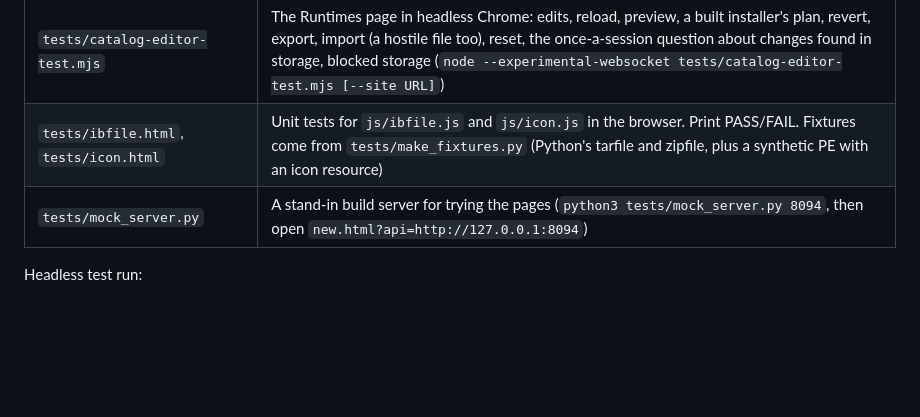
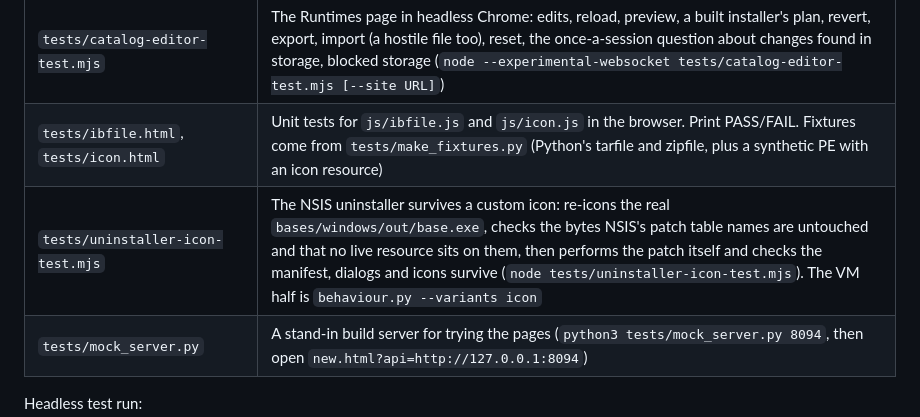
Before and after one commit to robertsdotpm/tiddlyinstall, a Markdown page: README.md, the part around the change. GitHub-like rendering; blank space fills up the shorter version.

```diff
--- a/README.md
+++ b/README.md
@@ -49,6 +49,7 @@ page is lost.
 | `tests/no-native.mjs`, `tests/no-native-browser.mjs` | Run a test as an old browser: `node --import ./tests/no-native.mjs tests/sign-test.mjs` (no streams, `crypto.subtle` or BigInt in Node), and `--no-native` on `offline-test.mjs`, `upload-test.mjs`, `catalog-editor-test.mjs` and `sign-ui-test.mjs` (the same in Chrome, and no `:has()`) |
 | `tests/catalog-editor-test.mjs` | The Runtimes page in headless Chrome: edits, reload, preview, a built installer's plan, revert, export, import (a hostile file too), reset, the once-a-session question about changes found in storage, blocked storage (`node --experimental-websocket tests/catalog-editor-test.mjs [--site URL]`) |
 | `tests/ibfile.html`, `tests/icon.html` | Unit tests for `js/ibfile.js` and `js/icon.js` in the browser. Print PASS/FAIL. Fixtures come from `tests/make_fixtures.py` (Python's tarfile and zipfile, plus a synthetic PE with an icon resource) |
+| `tests/uninstaller-icon-test.mjs` | The NSIS uninstaller survives a custom icon: re-icons the real `bases/windows/out/base.exe`, checks the bytes NSIS's patch table names are untouched and that no live resource sits on them, then performs the patch itself and checks the manifest, dialogs and icons survive (`node tests/uninstaller-icon-test.mjs`). The VM half is `behaviour.py --variants icon` |
 | `tests/mock_server.py` | A stand-in build server for trying the pages (`python3 tests/mock_server.py 8094`, then open `new.html?api=http://127.0.0.1:8094`) |
 
 Headless test run:
```
